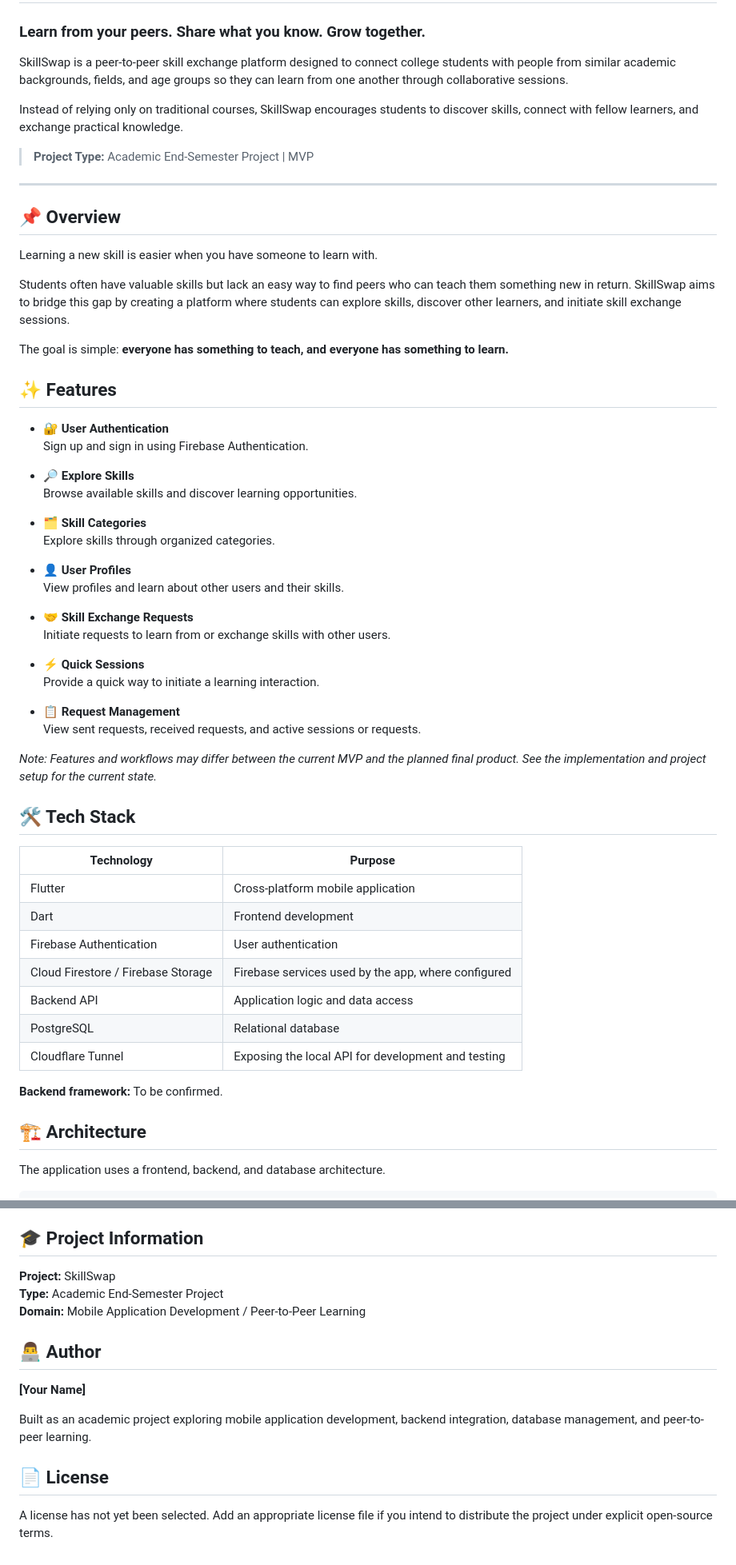
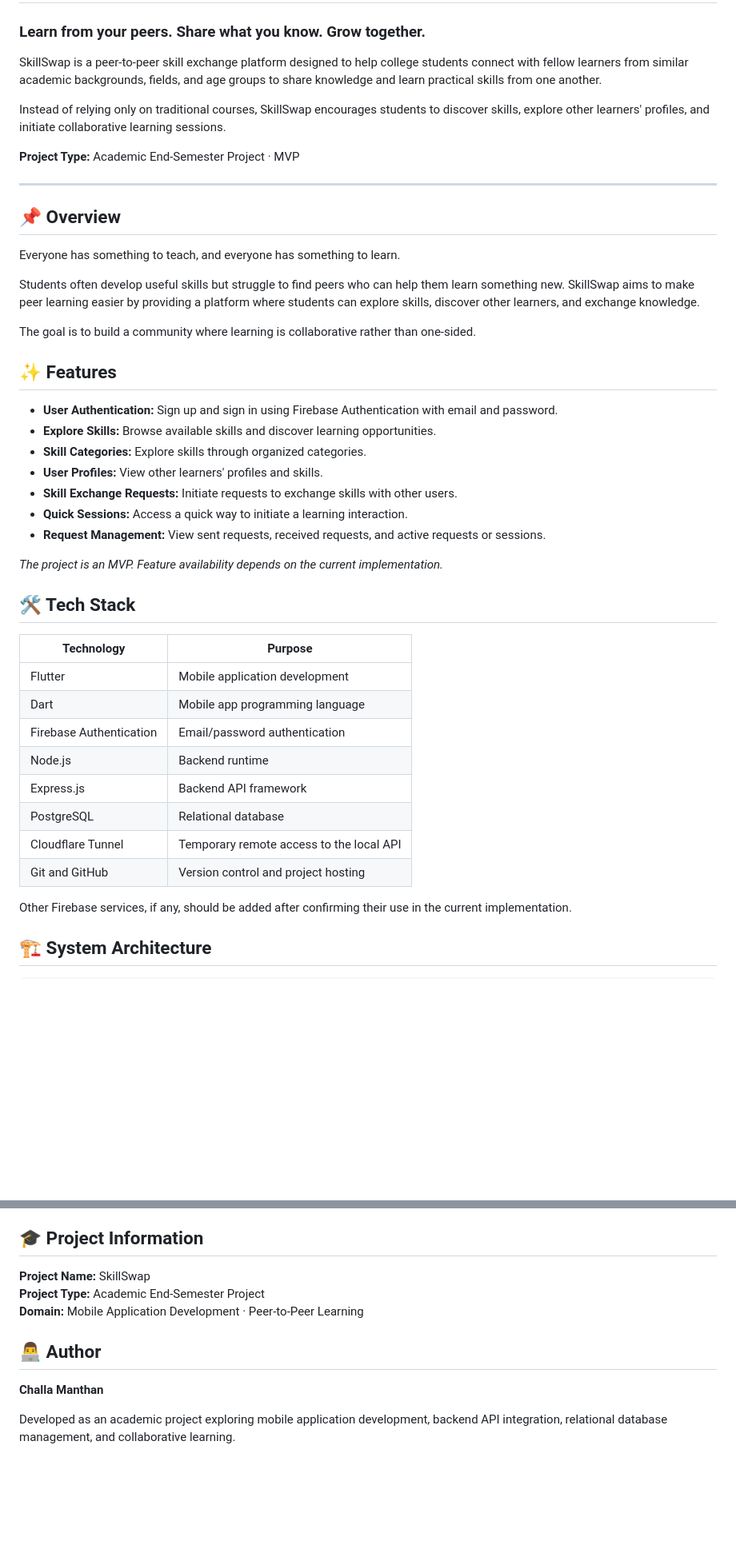
Before and after one commit to CodesWithManthan/skill-swap, a Markdown page: README.md, 2 parts joined by grey strips. Shown at 80% size. Drawn GitHub-style; blank space fills up the shorter version.

````diff
--- a/README.md
+++ b/README.md
@@ -2,63 +2,49 @@
 
 ### Learn from your peers. Share what you know. Grow together.
 
-SkillSwap is a peer-to-peer skill exchange platform designed to connect college students with people from similar academic backgrounds, fields, and age groups so they can learn from one another through collaborative sessions.
+SkillSwap is a peer-to-peer skill exchange platform designed to help college students connect with fellow learners from similar academic backgrounds, fields, and age groups to share knowledge and learn practical skills from one another.
 
-Instead of relying only on traditional courses, SkillSwap encourages students to discover skills, connect with fellow learners, and exchange practical knowledge.
+Instead of relying only on traditional courses, SkillSwap encourages students to discover skills, explore other learners' profiles, and initiate collaborative learning sessions.
 
-> **Project Type:** Academic End-Semester Project | MVP
+**Project Type:** Academic End-Semester Project · MVP
 
 ---
 
 ## 📌 Overview
 
-Learning a new skill is easier when you have someone to learn with.
+Everyone has something to teach, and everyone has something to learn.
 
-Students often have valuable skills but lack an easy way to find peers who can teach them something new in return. SkillSwap aims to bridge this gap by creating a platform where students can explore skills, discover other learners, and initiate skill exchange sessions.
+Students often develop useful skills but struggle to find peers who can help them learn something new. SkillSwap aims to make peer learning easier by providing a platform where students can explore skills, discover other learners, and exchange knowledge.
 
-The goal is simple: **everyone has something to teach, and everyone has something to learn.**
+The goal is to build a community where learning is collaborative rather than one-sided.
 
 ## ✨ Features
 
-- **🔐 User Authentication**
-  Sign up and sign in using Firebase Authentication.
+- **User Authentication:** Sign up and sign in using Firebase Authentication with email and password.
+- **Explore Skills:** Browse available skills and discover learning opportunities.
+- **Skill Categories:** Explore skills through organized categories.
+- **User Profiles:** View other learners' profiles and skills.
+- **Skill Exchange Requests:** Initiate requests to exchange skills with other users.
+- **Quick Sessions:** Access a quick way to initiate a learning interaction.
+- **Request Management:** View sent requests, received requests, and active requests or sessions.
 
-- **🔎 Explore Skills**
-  Browse available skills and discover learning opportunities.
-
-- **🗂️ Skill Categories**
-  Explore skills through organized categories.
-
-- **👤 User Profiles**
-  View profiles and learn about other users and their skills.
-
-- **🤝 Skill Exchange Requests**
-  Initiate requests to learn from or exchange skills with other users.
-
-- **⚡ Quick Sessions**
-  Provide a quick way to initiate a learning interaction.
-
-- **📋 Request Management**
-  View sent requests, received requests, and active sessions or requests.
-
-*Note: Features and workflows may differ between the current MVP and the planned final product. See the implementation and project setup for the current state.*
+*The project is an MVP. Feature availability depends on the current implementation.*
 
 ## 🛠️ Tech Stack
 
 | Technology | Purpose |
 |---|---|
-| Flutter | Cross-platform mobile application |
-| Dart | Frontend development |
-| Firebase Authentication | User authentication |
-| Cloud Firestore / Firebase Storage | Firebase services used by the app, where configured |
-| Backend API | Application logic and data access |
+| Flutter | Mobile application development |
+| Dart | Mobile app programming language |
+| Firebase Authentication | Email/password authentication |
+| Node.js | Backend runtime |
+| Express.js | Backend API framework |
 | PostgreSQL | Relational database |
-| Cloudflare Tunnel | Exposing the local API for development and testing |
+| Cloudflare Tunnel | Temporary remote access to the local API |
+| Git and GitHub | Version control and project hosting |
 
-**Backend framework:** To be confirmed.
+Other Firebase services, if any, should be added after confirming their use in the current implementation.
 
-## 🏗️ Architecture
-
-The application uses a frontend, backend, and database architecture.
+## 🏗️ System Architecture
 
 ```text
@@ -229,16 +226,12 @@ These are possible future enhancements, not claims about features already implem
 
 ## 🎓 Project Information
 
-**Project:** SkillSwap
-**Type:** Academic End-Semester Project
-**Domain:** Mobile Application Development / Peer-to-Peer Learning
+**Project Name:** SkillSwap
+**Project Type:** Academic End-Semester Project
+**Domain:** Mobile Application Development · Peer-to-Peer Learning
 
 ## 👨‍💻 Author
 
-**[Your Name]**
+**Challa Manthan**
 
-Built as an academic project exploring mobile application development, backend integration, database management, and peer-to-peer learning.
-
-## 📄 License
-
-A license has not yet been selected. Add an appropriate license file if you intend to distribute the project under explicit open-source terms.
+Developed as an academic project exploring mobile application development, backend API integration, relational database management, and collaborative learning.
````
Also changed, not shown: other parts of README.md (+96 -85 lines).
